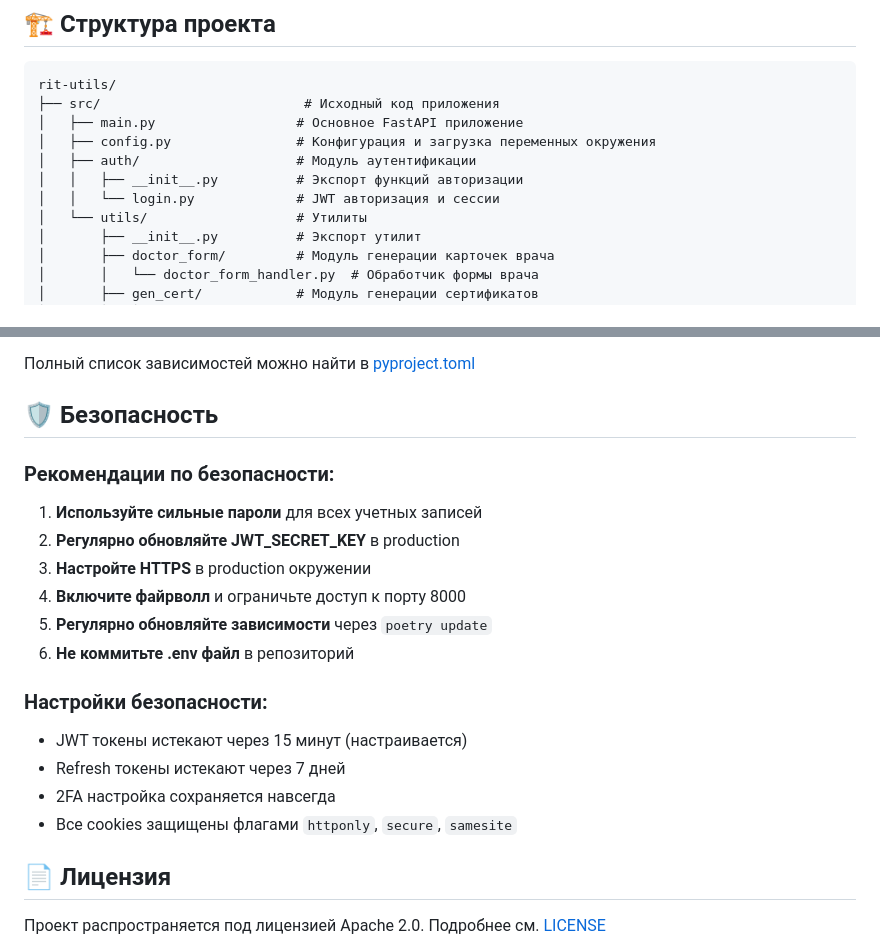
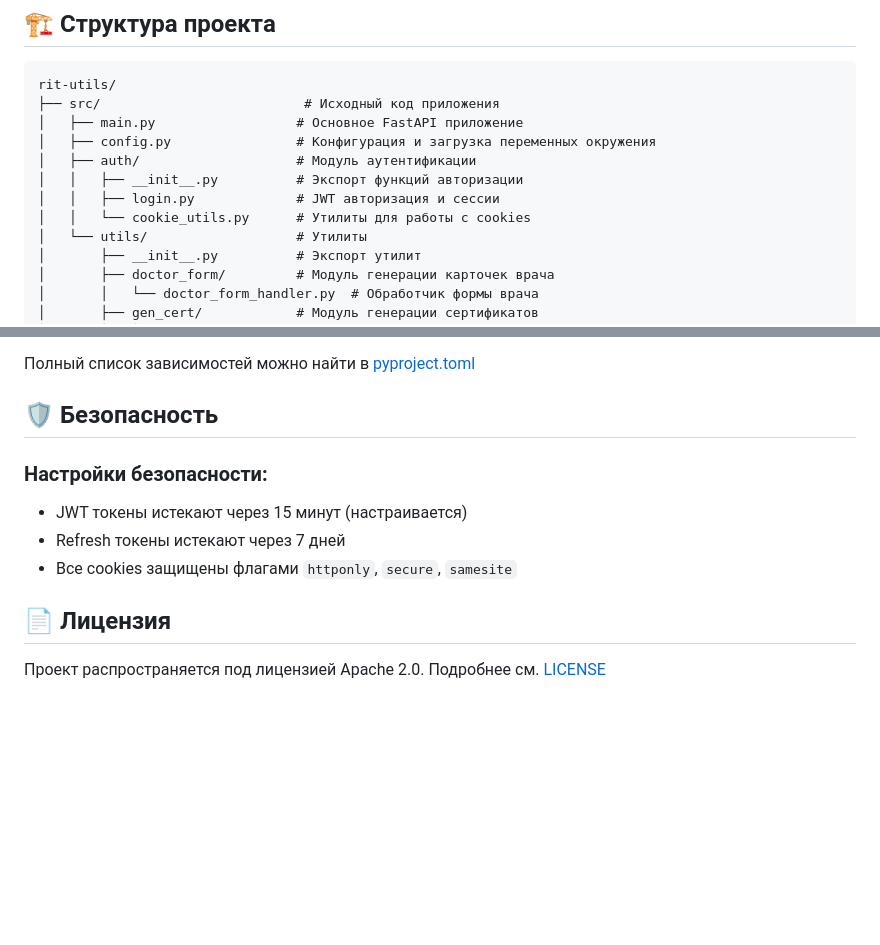
Before and after one commit to PROSHANTI/rit-utils, a Markdown page: README.md, 2 parts joined by grey strips. Drawn GitHub-style; blank space fills up the shorter version.

```diff
--- a/README.md
+++ b/README.md
@@ -287,7 +205,8 @@ rit-utils/
 │   ├── config.py                # Конфигурация и загрузка переменных окружения
 │   ├── auth/                    # Модуль аутентификации
 │   │   ├── __init__.py          # Экспорт функций авторизации
-│   │   └── login.py             # JWT авторизация и сессии
+│   │   ├── login.py             # JWT авторизация и сессии
+│   │   └── cookie_utils.py      # Утилиты для работы с cookies
 │   └── utils/                   # Утилиты
 │       ├── __init__.py          # Экспорт утилит
 │       ├── doctor_form/         # Модуль генерации карточек врача
@@ -376,20 +296,10 @@ rit-utils/
 
 ## 🛡️ Безопасность
 
-### Рекомендации по безопасности:
-1. **Используйте сильные пароли** для всех учетных записей
-2. **Регулярно обновляйте JWT_SECRET_KEY** в production
-3. **Настройте HTTPS** в production окружении
-4. **Включите файрволл** и ограничьте доступ к порту 8000
-5. **Регулярно обновляйте зависимости** через `poetry update`
-6. **Не коммитьте .env файл** в репозиторий
-
 ### Настройки безопасности:
 - JWT токены истекают через 15 минут (настраивается)
 - Refresh токены истекают через 7 дней
-- 2FA настройка сохраняется навсегда
 - Все cookies защищены флагами `httponly`, `secure`, `samesite`
-
 
 ## 📄 Лицензия
 Проект распространяется под лицензией Apache 2.0. Подробнее см. [LICENSE](./LICENSE)
```
Also changed, not shown: other parts of README.md (+7 -88 lines).
